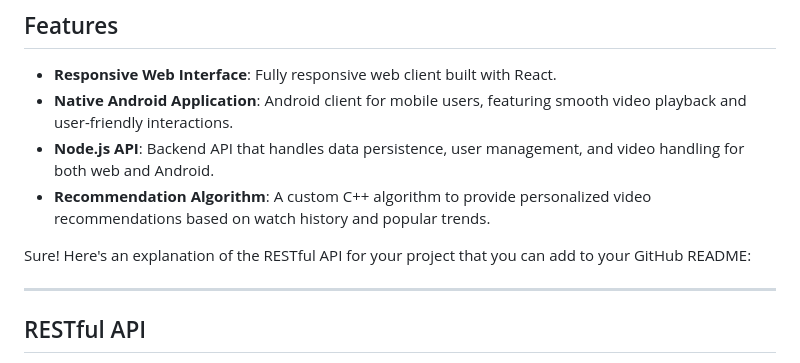
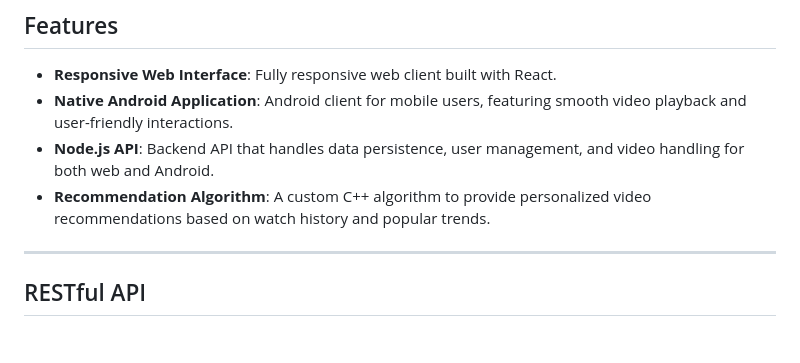
Before and after one commit to maxshabs/VidTube, a Markdown page: README.md, the part around the change. GitHub-like rendering; blank space fills up the shorter version.

```diff
--- a/README.md
+++ b/README.md
@@ -51,9 +51,6 @@ The system is designed with a **client-server architecture**, where the web and
 - **Native Android Application**: Android client for mobile users, featuring smooth video playback and user-friendly interactions.
 - **Node.js API**: Backend API that handles data persistence, user management, and video handling for both web and Android.
 - **Recommendation Algorithm**: A custom C++ algorithm to provide personalized video recommendations based on watch history and popular trends.
-
-Sure! Here's an explanation of the RESTful API for your project that you can add to your GitHub README:
-
 ---
 
 ## RESTful API
```
